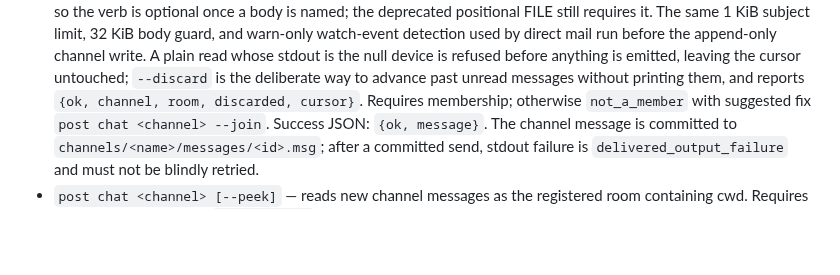
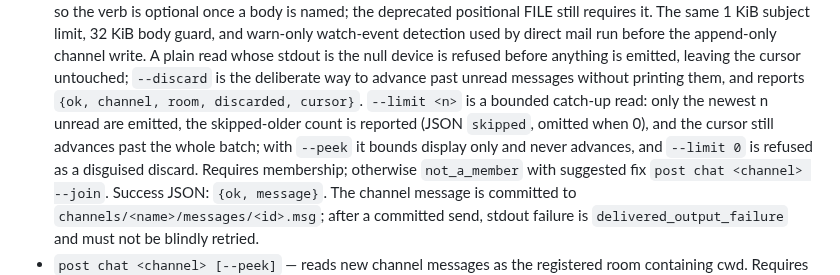
Before and after one commit to treygoff24/post, a Markdown page: CONTRACT.md, the part around the change. GitHub-like rendering; blank space fills up the shorter version.

```diff
--- a/CONTRACT.md
+++ b/CONTRACT.md
@@ -160,7 +160,11 @@ results, stderr = diagnostics/errors.
   stdout is the null device is refused before anything is emitted, leaving the
   cursor untouched; `--discard` is the deliberate way to advance past unread
   messages without printing them, and reports
-  `{ok, channel, room, discarded, cursor}`. Requires
+  `{ok, channel, room, discarded, cursor}`. `--limit <n>` is a bounded
+  catch-up read: only the newest n unread are emitted, the skipped-older
+  count is reported (JSON `skipped`, omitted when 0), and the cursor still
+  advances past the whole batch; with `--peek` it bounds display only and
+  never advances, and `--limit 0` is refused as a disguised discard. Requires
   membership; otherwise `not_a_member` with suggested fix `post chat <channel>
   --join`. Success JSON: `{ok, message}`. The channel message is committed to
   `channels/<name>/messages/<id>.msg`; after a committed send, stdout failure
```
Also changed, not shown: README.md (+7 -1 lines), skills/post/SKILL.md (+1 -1 lines).
